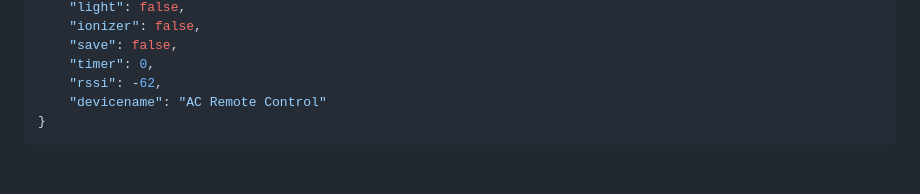
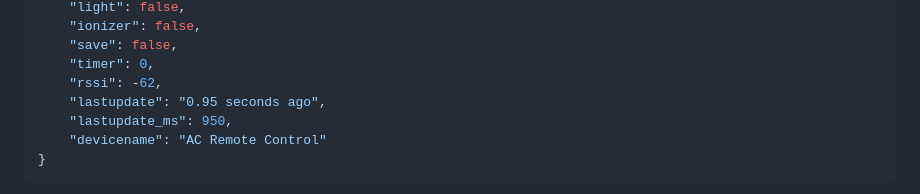
Before and after one commit to RobThree/SAC9010QC-SAC12010QC, a Markdown page: README.md, the part around the change. Rendered like a GitHub page; blank space fills up the shorter version.

````diff
--- a/README.md
+++ b/README.md
@@ -22,6 +22,8 @@ Finally, [src](src) contains a simple webserver that can be used to control the
     "save": false,
     "timer": 0,
     "rssi": -62,
+    "lastupdate": "0.95 seconds ago",
+    "lastupdate_ms": 950,
     "devicename": "AC Remote Control"
 }
 ```
````
